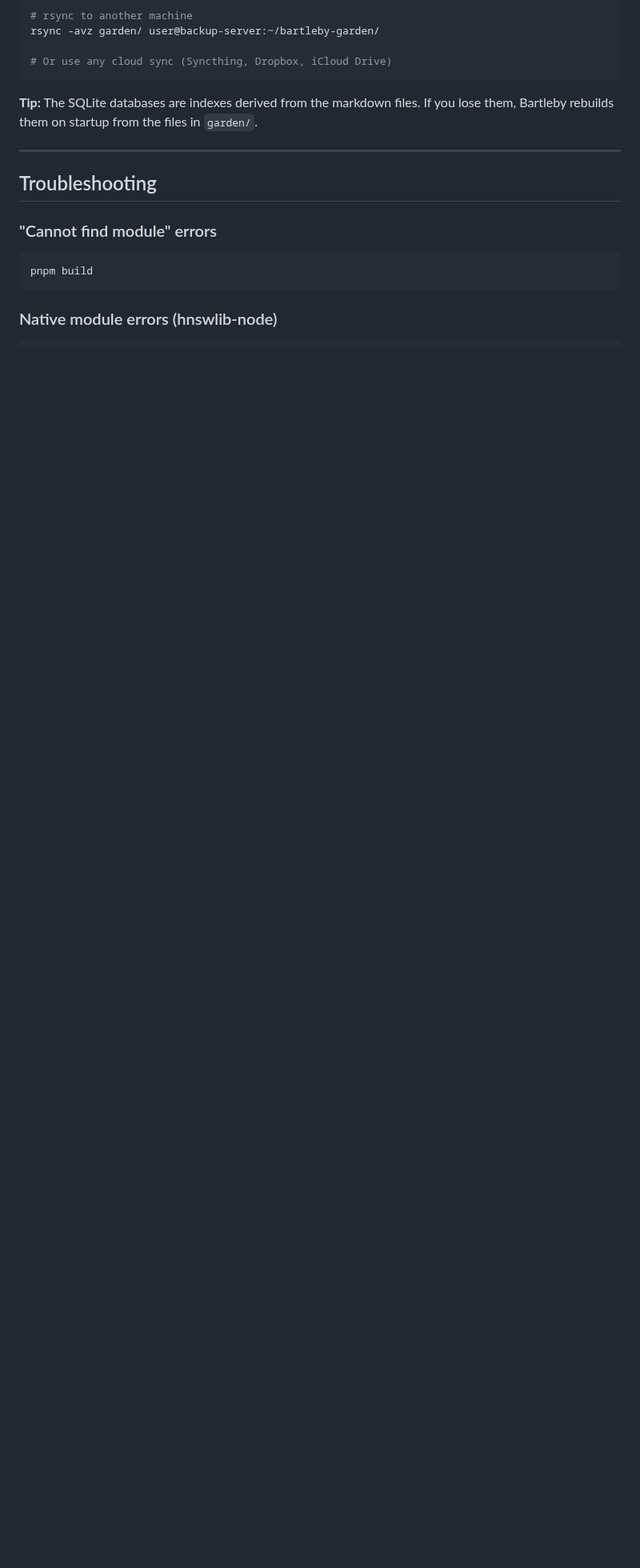
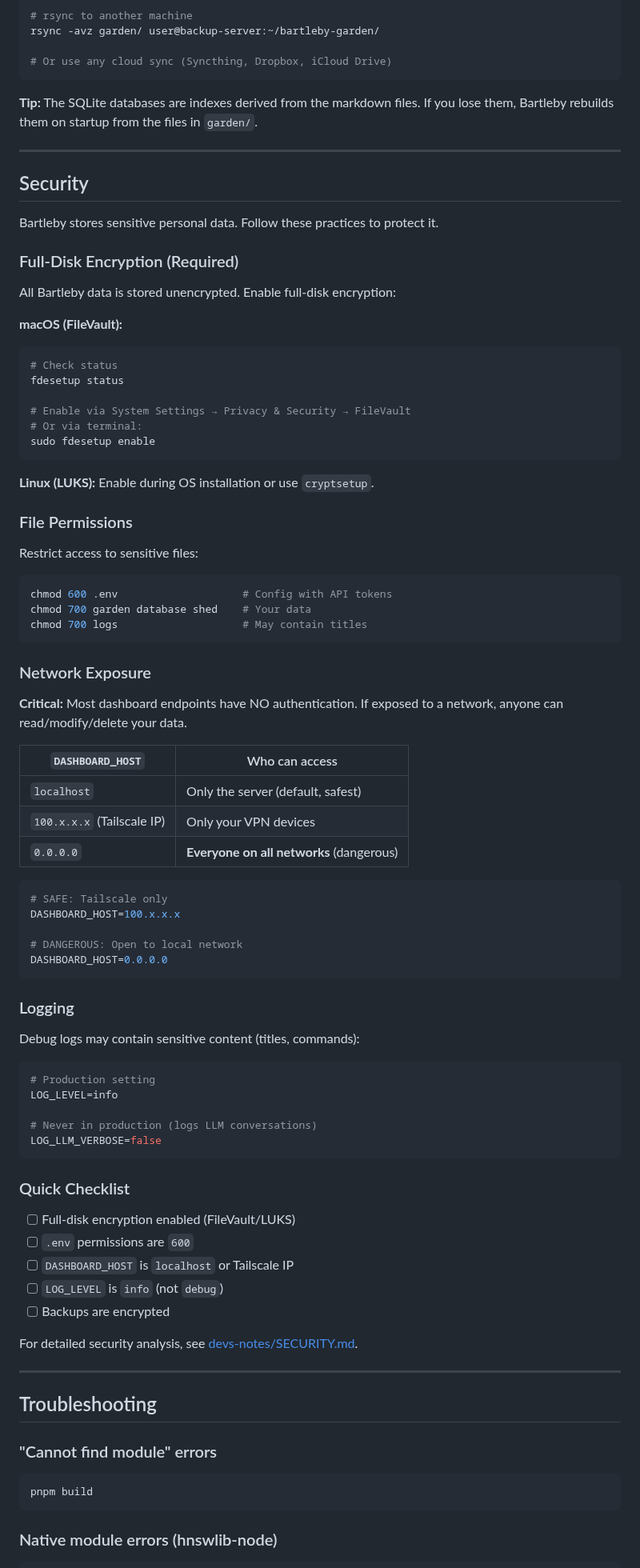
Before and after one commit to JussaMouse/bartleby, a Markdown page: README.md, the part around the change. Shown at 80% size. Drawn GitHub-style; blank space fills up the shorter version.

````diff
--- a/README.md
+++ b/README.md
@@ -1118,6 +1118,78 @@ rsync -avz garden/ user@backup-server:~/bartleby-garden/
 
 ---
 
+## Security
+
+Bartleby stores sensitive personal data. Follow these practices to protect it.
+
+### Full-Disk Encryption (Required)
+
+All Bartleby data is stored unencrypted. Enable full-disk encryption:
+
+**macOS (FileVault):**
+```bash
+# Check status
+fdesetup status
+
+# Enable via System Settings → Privacy & Security → FileVault
+# Or via terminal:
+sudo fdesetup enable
+```
+
+**Linux (LUKS):** Enable during OS installation or use `cryptsetup`.
+
+### File Permissions
+
+Restrict access to sensitive files:
+
+```bash
+chmod 600 .env                    # Config with API tokens
+chmod 700 garden database shed    # Your data
+chmod 700 logs                    # May contain titles
+```
+
+### Network Exposure
+
+**Critical:** Most dashboard endpoints have NO authentication. If exposed to a network, anyone can read/modify/delete your data.
+
+| `DASHBOARD_HOST` | Who can access |
+|------------------|----------------|
+| `localhost` | Only the server (default, safest) |
+| `100.x.x.x` (Tailscale IP) | Only your VPN devices |
+| `0.0.0.0` | **Everyone on all networks** (dangerous) |
+
+```env
+# SAFE: Tailscale only
+DASHBOARD_HOST=100.x.x.x
+
+# DANGEROUS: Open to local network
+DASHBOARD_HOST=0.0.0.0
+```
+
+### Logging
+
+Debug logs may contain sensitive content (titles, commands):
+
+```env
+# Production setting
+LOG_LEVEL=info
+
+# Never in production (logs LLM conversations)
+LOG_LLM_VERBOSE=false
+```
+
+### Quick Checklist
+
+- [ ] Full-disk encryption enabled (FileVault/LUKS)
+- [ ] `.env` permissions are `600`
+- [ ] `DASHBOARD_HOST` is `localhost` or Tailscale IP
+- [ ] `LOG_LEVEL` is `info` (not `debug`)
+- [ ] Backups are encrypted
+
+For detailed security analysis, see [devs-notes/SECURITY.md](devs-notes/SECURITY.md).
+
+---
+
 ## Troubleshooting
 
 ### "Cannot find module" errors
````
Also changed, not shown: SECURITY.md (deleted, +0 -342 lines).
